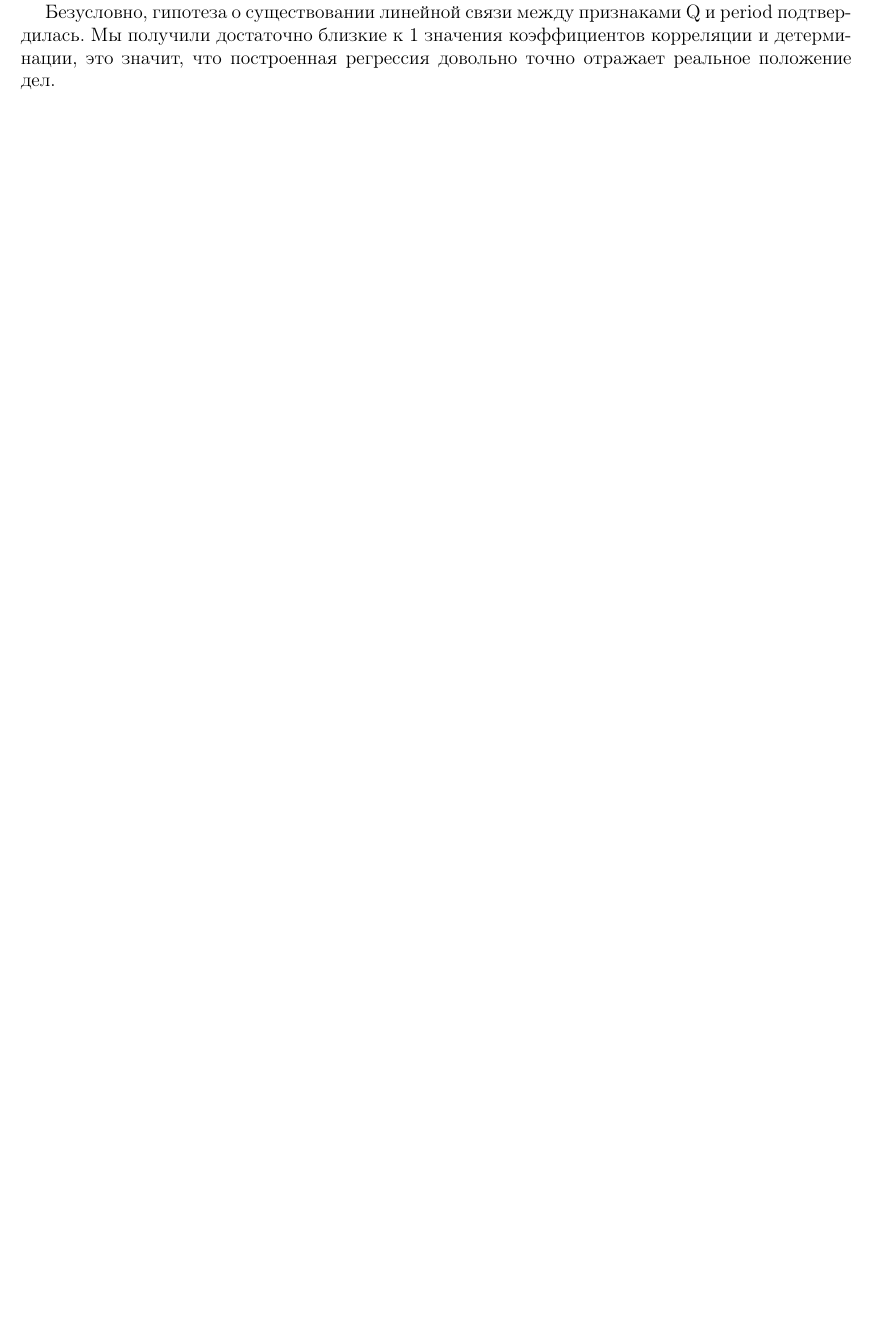
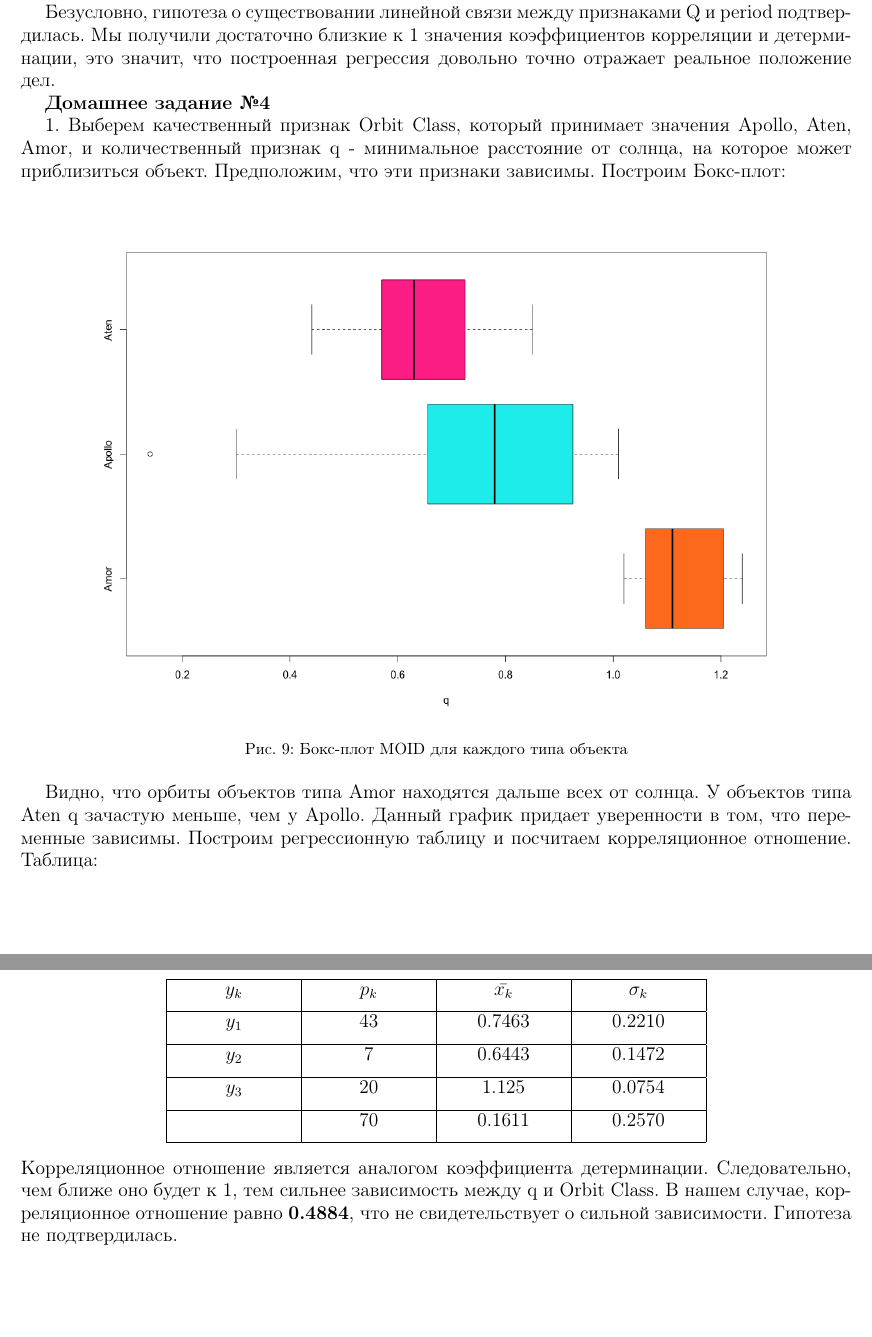
Before and after one commit to Makazone/Data-Science-HSE, a LaTeX document (Report.tex): part of page 11 of 11 before the commit and two parts of pages 11 and 12 of 12 after it, the two joined at a grey line, cut so that both start at the same text, the shorter picture padded with empty space. Compiled offline with pdfLaTeX.

Commit message:
Task 4.1 done

```diff
--- a/Report.tex
+++ b/Report.tex
@@ -303,4 +303,31 @@ $$
 
 Безусловно, гипотеза о существовании линейной связи между признаками Q и period подтвердилась. Мы получили достаточно близкие к 1 значения коэффициентов корреляции и детерминации, это значит, что построенная регрессия довольно точно отражает реальное положение дел.
 
+\large \textbf{Домашнее задание №4}
+
+1. Выберем качественный признак Orbit Class, который принимает значения Apollo, Aten, Amor, и количественный признак q - минимальное расстояние от солнца, на которое может приблизиться объект. Предположим, что эти признаки зависимы. Построим Бокс-плот:
+
+\begin{figure}[H]
+\centering
+\includegraphics[scale=0.40]{img/4_boxplot.png}
+\caption{Бокс-плот MOID для каждого типа объекта}
+\label{fig :metka1}
+\end{figure}
+
+Видно, что орбиты объектов типа Amor находятся дальше всех от солнца. У объектов типа Aten q зачастую меньше, чем у Apollo. Данный график придает уверенности в том, что переменные зависимы. Построим регрессионную таблицу и посчитаем корреляционное отношение. Таблица:
+
+\begin{center}
+  \begin{tabular}{| C{2.5cm} | C{2.5cm} | C{2.5cm} | C{2.5cm} | @{}m{0pt}@{}}
+    \hline
+    $y_k$ & $p_k$ & $\bar{x_k}$ & $\sigma_k$ & \\[0.5em] \hline
+    $y_1$ & 43 & 0.7463 & 0.2210 &\\[0.5em]\hline
+    $y_2$ & 7 & 0.6443 & 0.1472 &\\[0.5em]\hline
+    $y_3$ & 20 & 1.125 & 0.0754 &\\[0.5em]\hline
+    & 70 & 0.1611 & 0.2570 &\\[0.5em]
+    \hline
+  \end{tabular}
+\end{center}
+
+\noindentКорреляционное отношение является аналогом коэффициента детерминации. Следовательно, чем ближе оно будет к 1, тем сильнее зависимость между q и Orbit Class. В нашем случае, корреляционное отношение равно \textbf{0.4884}, что не свидетельствует о сильной зависимости. Гипотеза не подтвердилась.
+
 \end{document}
```
Also changed, not shown: Report.pdf, img/4_boxplot.png (added), Report.tex (2 more changed lines), 1 other file.
